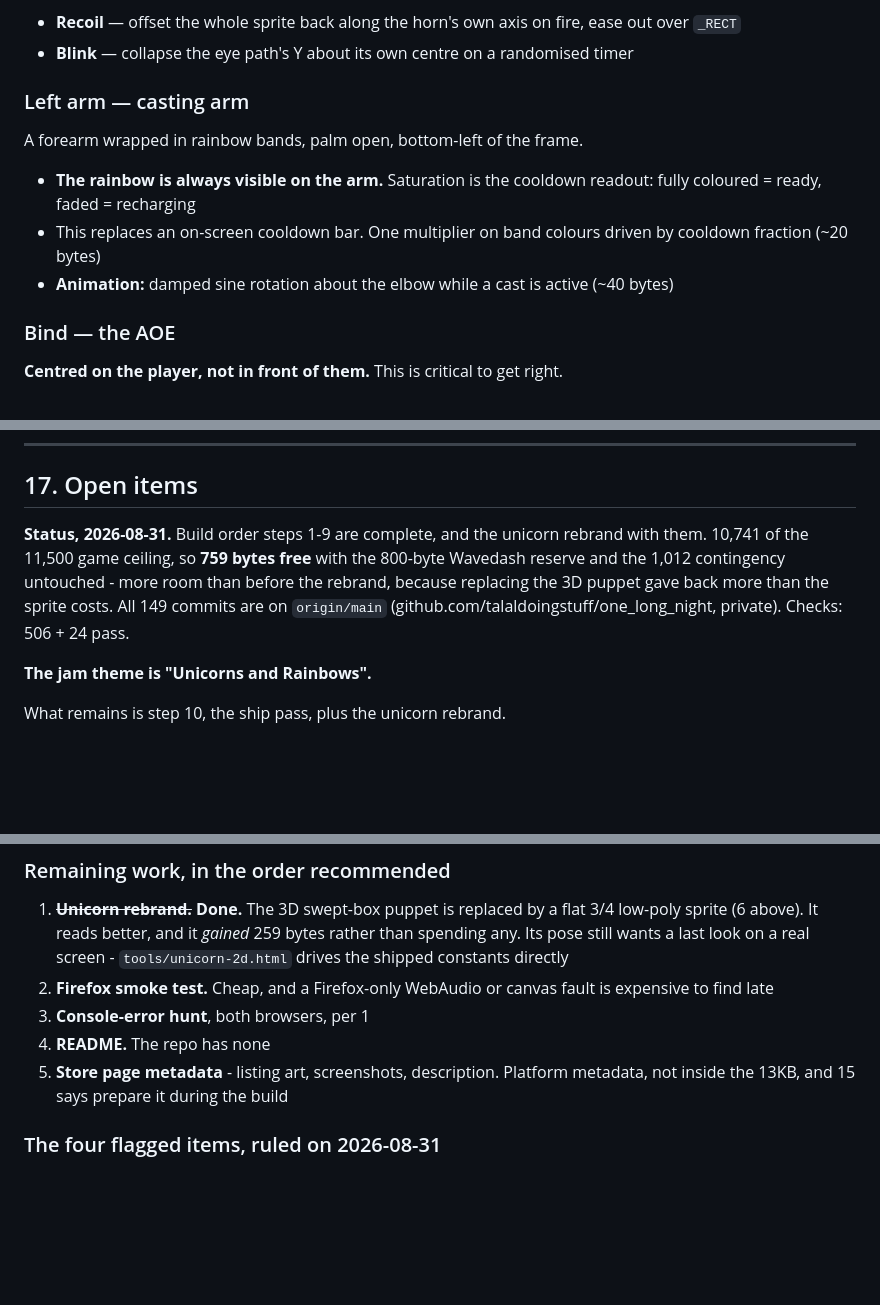
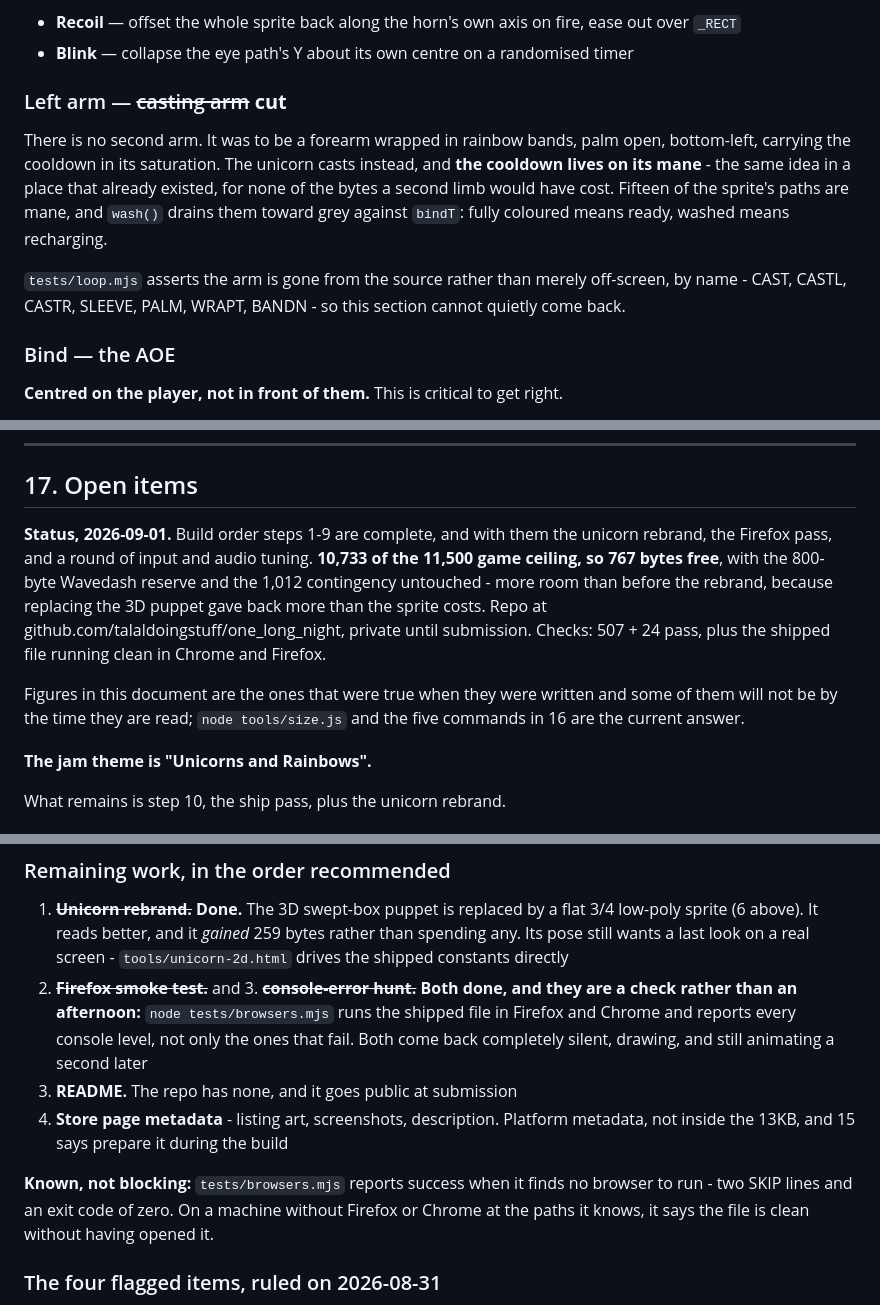
Before and after one commit to talaldoingstuff/one_long_night, a Markdown page: DESIGN.md, 3 parts joined by grey strips. GitHub-like rendering; blank space fills up the shorter version.

Commit message:
Bring DESIGN.md back in step with the game it describes
Three things in it had stopped being true, and it is the file a judge
reads once the repo goes public.

The sprite is 344 vertices over 38 paths, not 370 over 27 - it was
rebuilt from the detailed drawing when the mane was bleeding.

There is no casting arm. Section 6 still specified a second forearm
wrapped in rainbow bands carrying the cooldown in its saturation, and
section 11 still said that arm carried it instead of a bar. The unicorn
casts and the cooldown lives on its MANE - the same idea somewhere that
already existed, for none of the bytes a second limb would have cost.
tests/loop.mjs asserts that arm's constants are gone from the source by
name, so the document was contradicting a passing check.

The status block was a size, a commit count and a check total behind. It
now says where the build actually is, and says plainly that figures in
this document age and tools/size.js is the current answer.

The Firefox smoke test and the console-error hunt were still listed as
work; they have been a check since browsers.mjs landed. Recorded beside
them: that check reports success when it finds no browser to run, which
is worth knowing before anybody trusts a green from it on a machine
that has neither.

10,733 bytes, 767 free. Checks 507 + 24, zero failing.

Co-Authored-By: Claude Opus 5 (1M context) <noreply@anthropic.com>
Claude-Session: https://claude.ai/code/session_01CCvfLzvNSFEEjQoXFv1YLL

```diff
--- a/DESIGN.md
+++ b/DESIGN.md
@@ -181,13 +181,18 @@ Because the horn is art now rather than geometry, the line it aims along is **st
 - **Recoil** — offset the whole sprite back along the horn's own axis on fire, ease out over `_RECT`
 - **Blink** — collapse the eye path's Y about its own centre on a randomised timer
 
-### Left arm — casting arm
+### Left arm — ~~casting arm~~ **cut**
 
-A forearm wrapped in rainbow bands, palm open, bottom-left of the frame.
+There is no second arm. It was to be a forearm wrapped in rainbow bands, palm
+open, bottom-left, carrying the cooldown in its saturation. The unicorn casts
+instead, and **the cooldown lives on its mane** - the same idea in a place that
+already existed, for none of the bytes a second limb would have cost. Fifteen of
+the sprite's paths are mane, and `wash()` drains them toward grey against
+`bindT`: fully coloured means ready, washed means recharging.
 
-- **The rainbow is always visible on the arm.** Saturation is the cooldown readout: fully coloured = ready, faded = recharging
-- This replaces an on-screen cooldown bar. One multiplier on band colours driven by cooldown fraction (~20 bytes)
-- **Animation:** damped sine rotation about the elbow while a cast is active (~40 bytes)
+`tests/loop.mjs` asserts the arm is gone from the source rather than merely
+off-screen, by name - CAST, CASTL, CASTR, SLEEVE, PALM, WRAPT, BANDN - so this
+section cannot quietly come back.
 
 ### Bind — the AOE
 
@@ -389,12 +394,18 @@ a number was arrived at. Some are stale against the current code.
 
 ## 17. Open items
 
-**Status, 2026-08-31.** Build order steps 1-9 are complete, and the unicorn
-rebrand with them. 10,741 of the 11,500 game ceiling, so **759 bytes free** with
-the 800-byte Wavedash reserve and the 1,012 contingency untouched - more room
-than before the rebrand, because replacing the 3D puppet gave back more than the
-sprite costs. All 149 commits are on `origin/main`
-(github.com/talaldoingstuff/one_long_night, private). Checks: 506 + 24 pass.
+**Status, 2026-09-01.** Build order steps 1-9 are complete, and with them the
+unicorn rebrand, the Firefox pass, and a round of input and audio tuning.
+**10,733 of the 11,500 game ceiling, so 767 bytes free**, with the 800-byte
+Wavedash reserve and the 1,012 contingency untouched - more room than before
+the rebrand, because replacing the 3D puppet gave back more than the sprite
+costs. Repo at github.com/talaldoingstuff/one_long_night, private until
+submission. Checks: 507 + 24 pass, plus the shipped file running clean in
+Chrome and Firefox.
+
+Figures in this document are the ones that were true when they were written and
+some of them will not be by the time they are read; `node tools/size.js` and the
+five commands in 16 are the current answer.
 
 **The jam theme is "Unicorns and Rainbows".**
 
@@ -419,12 +430,19 @@ What remains is step 10, the ship pass, plus the unicorn rebrand.
    flat 3/4 low-poly sprite (6 above). It reads better, and it *gained* 259
    bytes rather than spending any. Its pose still wants a last look on a real
    screen - `tools/unicorn-2d.html` drives the shipped constants directly
-2. **Firefox smoke test.** Cheap, and a Firefox-only WebAudio or canvas fault is
-   expensive to find late
-3. **Console-error hunt**, both browsers, per 1
-4. **README.** The repo has none
+2. ~~**Firefox smoke test.**~~ and 3. ~~**console-error hunt.**~~ **Both done,
+   and they are a check rather than an afternoon:** `node tests/browsers.mjs`
+   runs the shipped file in Firefox and Chrome and reports every console level,
+   not only the ones that fail. Both come back completely silent, drawing, and
+   still animating a second later
+4. **README.** The repo has none, and it goes public at submission
 5. **Store page metadata** - listing art, screenshots, description. Platform
    metadata, not inside the 13KB, and 15 says prepare it during the build
+
+**Known, not blocking:** `tests/browsers.mjs` reports success when it finds no
+browser to run - two SKIP lines and an exit code of zero. On a machine without
+Firefox or Chrome at the paths it knows, it says the file is clean without
+having opened it.
 
 ### The four flagged items, ruled on 2026-08-31
 
```
Also changed, not shown: other parts of DESIGN.md (+2 -2 lines).
